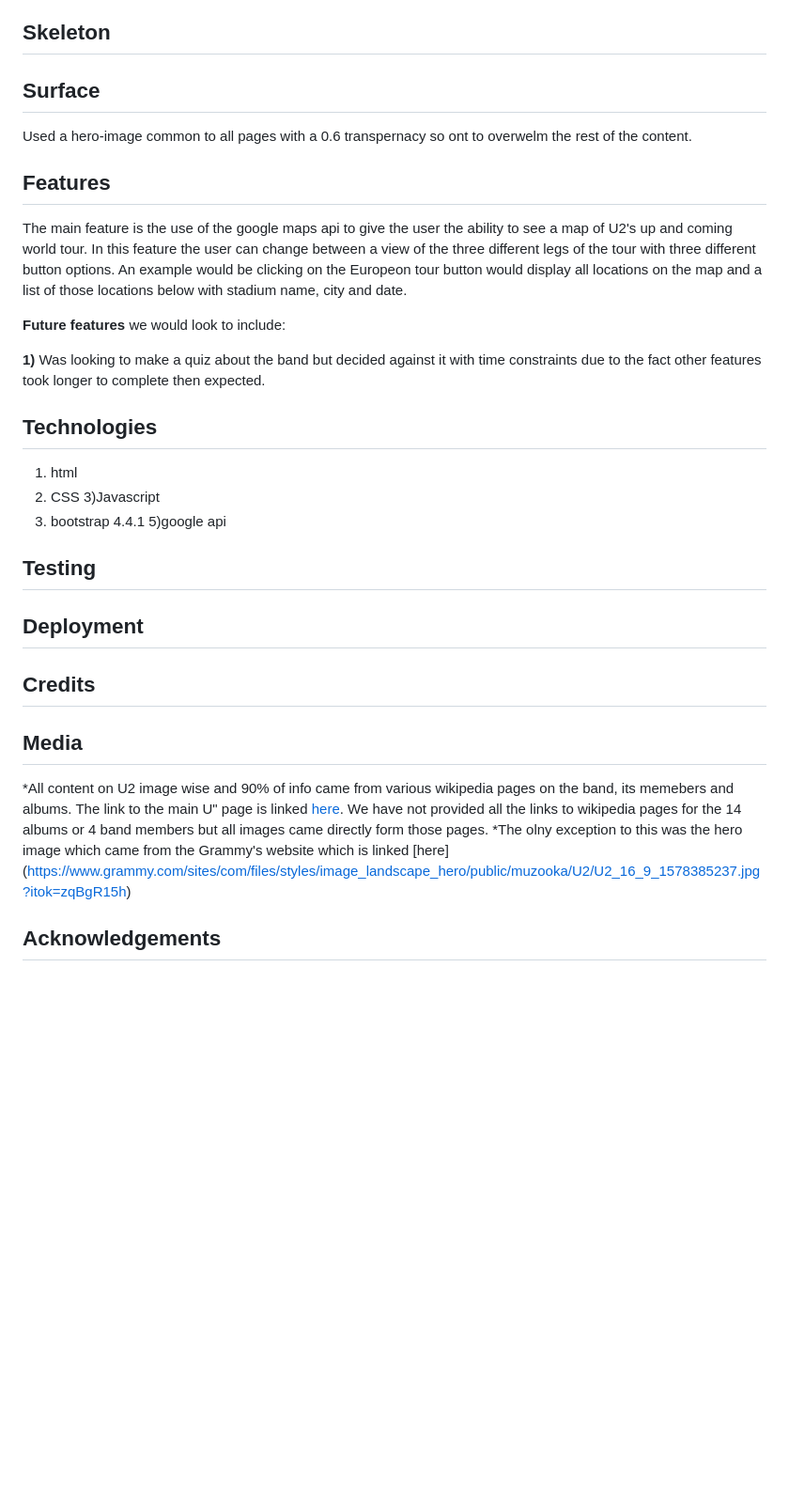
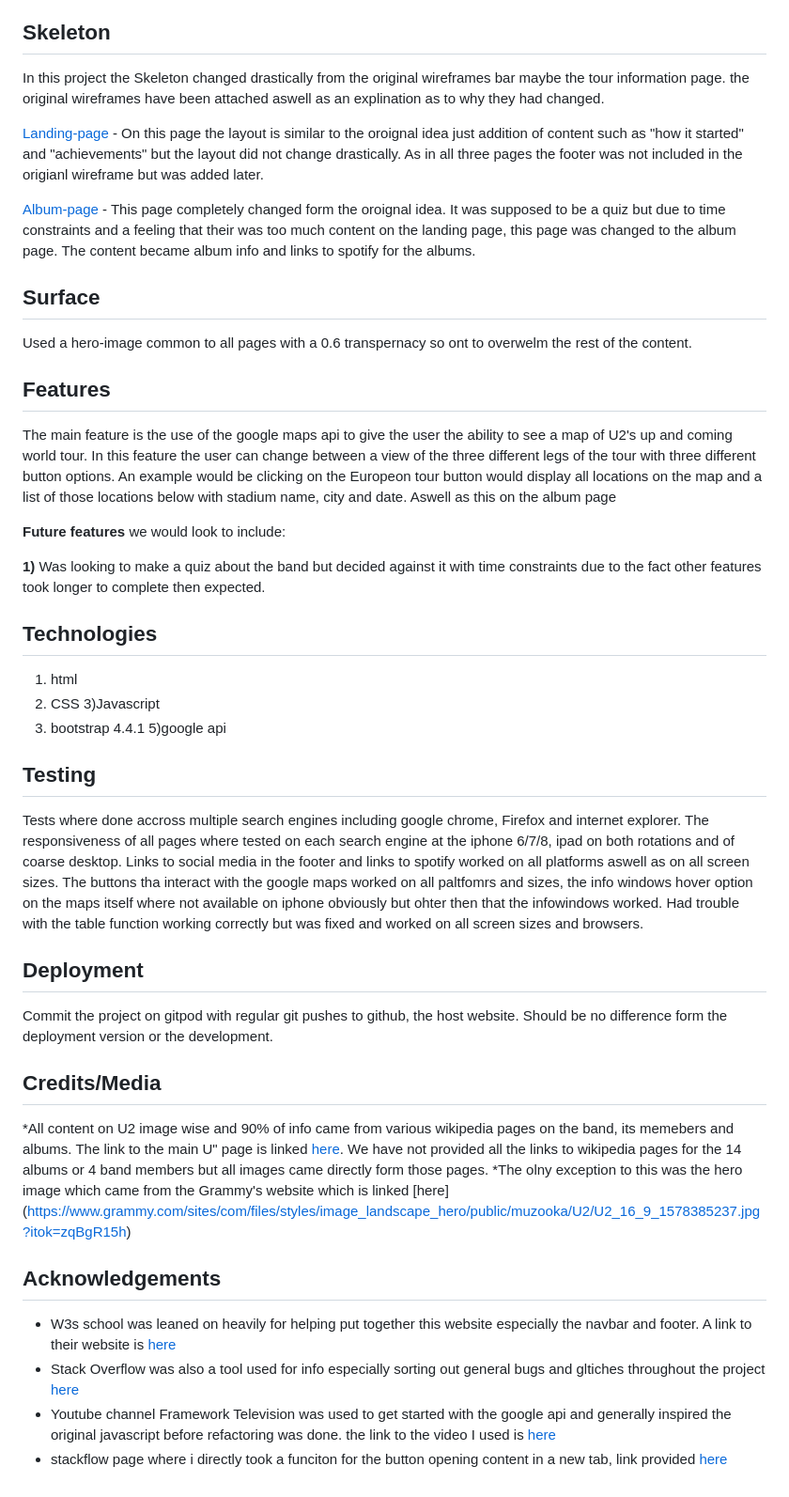
Before and after one commit to Code-Institute-Submissions/U2-fan-page, a Markdown page: README.md, the part around one of its changes. Shown at 94% size. Drawn GitHub-style; blank space fills up the shorter version.

```diff
--- a/README.md
+++ b/README.md
@@ -18,13 +44,27 @@ The page has a header, slightly transperant, with a navbar tight to the left. As
 
 ## Skeleton
+In this project the Skeleton changed drastically from the original wireframes bar maybe the tour information page. the original wireframes have been attached aswell as an
+explination as to why they had changed.
+
+
+[Landing-page](assets/wireframes/Landing-page.pdf) - On this page the layout is similar to the oroignal idea just addition of content such as "how it started" and "achievements" but the layout
+did not change drastically. As in all three pages the footer was not included in the origianl wireframe but was added later.
+
+
+[Album-page](assets/wireframes/album-page.pdf)  - This page completely changed form the oroignal idea. It was supposed to be a quiz but due to time constraints and a feeling that their was too much content on the landing page,
+this page was changed to the album page. The content became album info and links to spotify for the albums.
+
 
 
 ## Surface
 Used a hero-image common to all pages  with a 0.6 transpernacy so ont to overwelm the rest of the content.
 
+
 ## Features
 The main feature is the use of the google maps api to give the user the ability to see a map of U2's up and coming world tour. In this feature the user can change between a view of the three different
-legs of the tour with three different button options. An example would be clicking on the Europeon tour button would display all locations on the map and a list of those locations below with stadium name, city and date.
+legs of the tour with three different button options. An example would be clicking on the Europeon tour button would display all locations on the map and a list of those locations below with stadium name,
+city and date. Aswell as this on the album page
+
 
 **Future features** we would look to include:
 
@@ -40,15 +80,19 @@ legs of the tour with three different button options. An example would be clicki
 
 
 ## Testing
+Tests where done accross multiple search engines including google chrome, Firefox and internet explorer. The responsiveness of all pages where tested on each search engine at the iphone 6/7/8, ipad
+ on both rotations and of coarse desktop. Links to social media in the footer and links to spotify worked on all platforms aswell as on all screen sizes. The buttons tha interact with the google maps
+ worked on all paltfomrs and sizes, the info windows hover option on the maps itself where not available on iphone obviously but ohter then that the infowindows worked.
+ Had trouble with the table function working correctly but was fixed and worked on all screen sizes and browsers.
+
 
 
 ## Deployment
+Commit the project on gitpod with regular git pushes to github, the host website. Should be no difference form the deployment version or the development.
 
 
-## Credits
 
-
-## Media
+## Credits/Media
 *All content on U2 image wise and 90% of info came from various wikipedia pages on the band, its memebers and albums. The link to the main U" page is linked [here](https://en.wikipedia.org/wiki/U2).
 We have not provided all the links to wikipedia pages for the 14 albums or 4 band members but all images came directly form those pages.
 *The olny exception to this was the hero image which came from the Grammy's website which is linked [here]
@@ -56,3 +100,8 @@ We have not provided all the links to wikipedia pages for the 14 albums or 4 ban
 
 
 ## Acknowledgements
+ * W3s school was leaned on heavily for helping put together this website especially the navbar and footer. A link to their website is [here](https://www.w3schools.com/default.asp)
+ * Stack Overflow was also a tool used for info especially sorting out general bugs and gltiches throughout the project [here](https://stackoverflow.com/)
+ * Youtube channel Framework Television was used to get started with the google api and generally inspired the original javascript before refactoring was done. the link to
+ the video I used is [here](https://www.youtube.com/watch?v=8NUqDc1bQ84)
+ * stackflow page where i directly took a funciton for the button opening content in a new tab, link provided [here](https://stackoverflow.com/questions/34082002/html-button-opening-link-in-new-tab/46542656)
```
Also changed, not shown: other parts of README.md (+30 -4 lines), assets/images/spotify.png (added), 8 other files.
